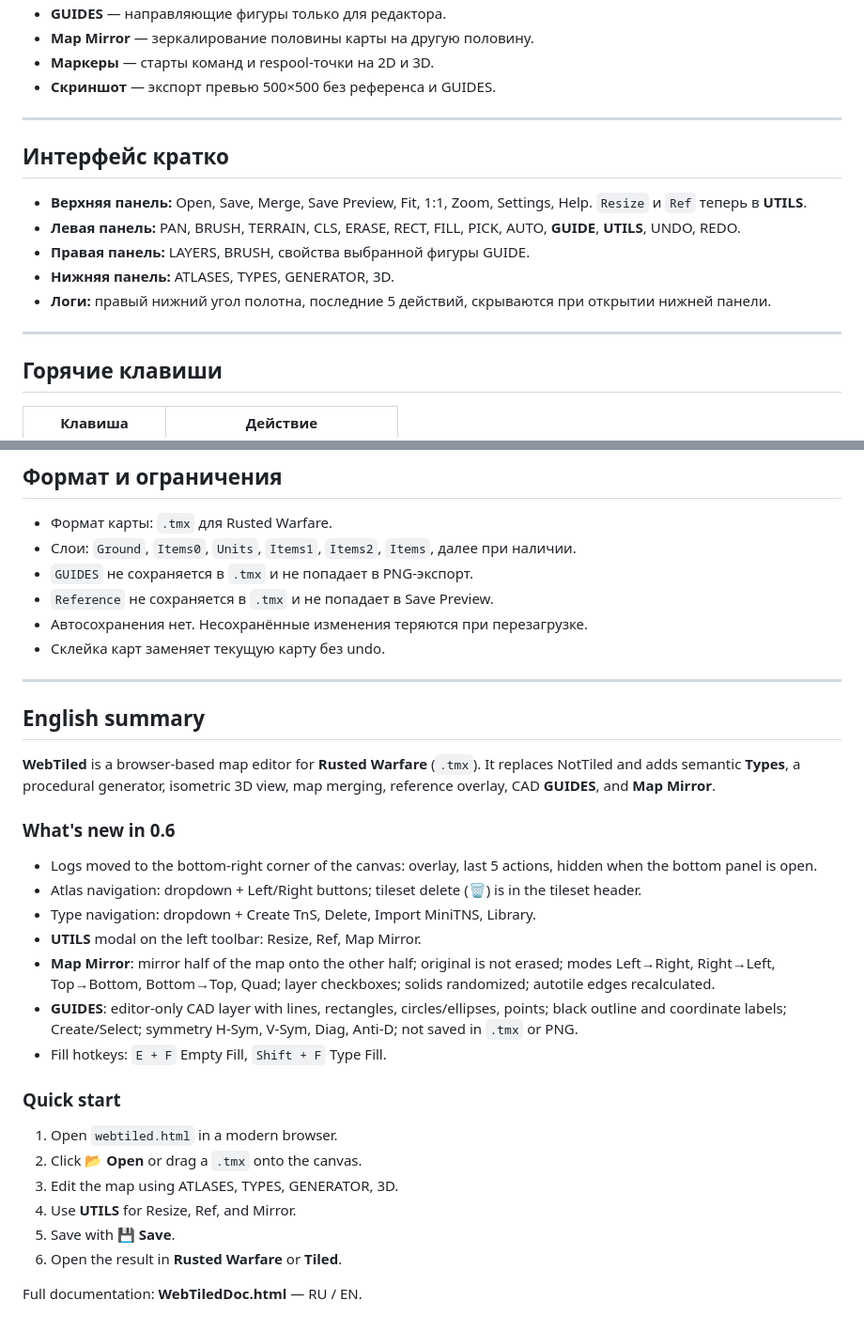
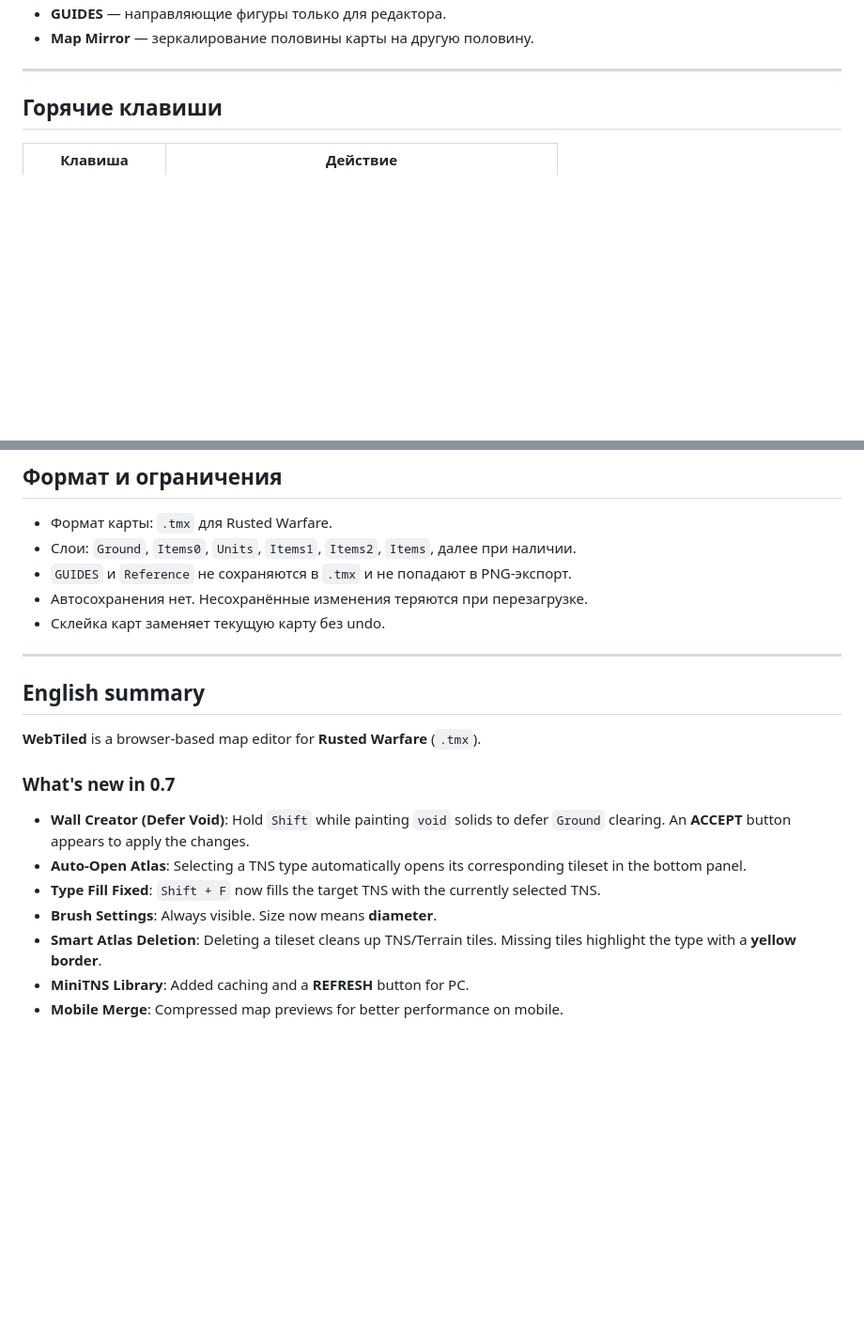
Before and after one commit to Teoshebo/teoshebo.github.io, a Markdown page: Isolated/README.md, 2 parts joined by grey strips. Shown at 94% size. GitHub-like rendering; blank space fills up the shorter version.

```diff
--- a/Isolated/README.md
+++ b/Isolated/README.md
@@ -62,17 +49,5 @@
 - **GUIDES** — направляющие фигуры только для редактора.
 - **Map Mirror** — зеркалирование половины карты на другую половину.
-- **Маркеры** — старты команд и respool-точки на 2D и 3D.
-- **Скриншот** — экспорт превью 500×500 без референса и GUIDES.
-
----
-
-## Интерфейс кратко
-
-- **Верхняя панель:** Open, Save, Merge, Save Preview, Fit, 1:1, Zoom, Settings, Help. `Resize` и `Ref` теперь в **UTILS**.
-- **Левая панель:** PAN, BRUSH, TERRAIN, CLS, ERASE, RECT, FILL, PICK, AUTO, **GUIDE**, **UTILS**, UNDO, REDO.
-- **Правая панель:** LAYERS, BRUSH, свойства выбранной фигуры GUIDE.
-- **Нижняя панель:** ATLASES, TYPES, GENERATOR, 3D.
-- **Логи:** правый нижний угол полотна, последние 5 действий, скрываются при открытии нижней панели.
 
 ---
 
@@ -100,8 +76,7 @@
 
 - Формат карты: `.tmx` для Rusted Warfare.
 - Слои: `Ground`, `Items0`, `Units`, `Items1`, `Items2`, `Items`, далее при наличии.
-- `GUIDES` не сохраняется в `.tmx` и не попадает в PNG-экспорт.
-- `Reference` не сохраняется в `.tmx` и не попадает в Save Preview.
+- `GUIDES` и `Reference` не сохраняются в `.tmx` и не попадают в PNG-экспорт.
 - Автосохранения нет. Несохранённые изменения теряются при перезагрузке.
 - Склейка карт заменяет текущую карту без undo.
 
@@ -109,25 +84,13 @@
 
 ## English summary
 
-**WebTiled** is a browser-based map editor for **Rusted Warfare** (`.tmx`). It replaces NotTiled and adds semantic **Types**, a procedural generator, isometric 3D view, map merging, reference overlay, CAD **GUIDES**, and **Map Mirror**.
+**WebTiled** is a browser-based map editor for **Rusted Warfare** (`.tmx`).
 
-### What's new in 0.6
-
-- Logs moved to the bottom-right corner of the canvas: overlay, last 5 actions, hidden when the bottom panel is open.
-- Atlas navigation: dropdown + Left/Right buttons; tileset delete (🗑) is in the tileset header.
-- Type navigation: dropdown + Create TnS, Delete, Import MiniTNS, Library.
-- **UTILS** modal on the left toolbar: Resize, Ref, Map Mirror.
-- **Map Mirror**: mirror half of the map onto the other half; original is not erased; modes Left→Right, Right→Left, Top→Bottom, Bottom→Top, Quad; layer checkboxes; solids randomized; autotile edges recalculated.
-- **GUIDES**: editor-only CAD layer with lines, rectangles, circles/ellipses, points; black outline and coordinate labels; Create/Select; symmetry H-Sym, V-Sym, Diag, Anti-D; not saved in `.tmx` or PNG.
-- Fill hotkeys: `E + F` Empty Fill, `Shift + F` Type Fill.
-
-### Quick start
-
-1. Open `webtiled.html` in a modern browser.
-2. Click **📂 Open** or drag a `.tmx` onto the canvas.
-3. Edit the map using ATLASES, TYPES, GENERATOR, 3D.
-4. Use **UTILS** for Resize, Ref, and Mirror.
-5. Save with **💾 Save**.
-6. Open the result in **Rusted Warfare** or **Tiled**.
-
-Full documentation: **WebTiledDoc.html** — RU / EN.
+### What's new in 0.7
+- **Wall Creator (Defer Void)**: Hold `Shift` while painting `void` solids to defer `Ground` clearing. An **ACCEPT** button appears to apply the changes.
+- **Auto-Open Atlas**: Selecting a TNS type automatically opens its corresponding tileset in the bottom panel.
+- **Type Fill Fixed**: `Shift + F` now fills the target TNS with the currently selected TNS.
+- **Brush Settings**: Always visible. Size now means **diameter**.
+- **Smart Atlas Deletion**: Deleting a tileset cleans up TNS/Terrain tiles. Missing tiles highlight the type with a **yellow border**.
+- **MiniTNS Library**: Added caching and a **REFRESH** button for PC.
+- **Mobile Merge**: Compressed map previews for better performance on mobile.
```
Also changed, not shown: other parts of Isolated/README.md (+13 -25 lines).
